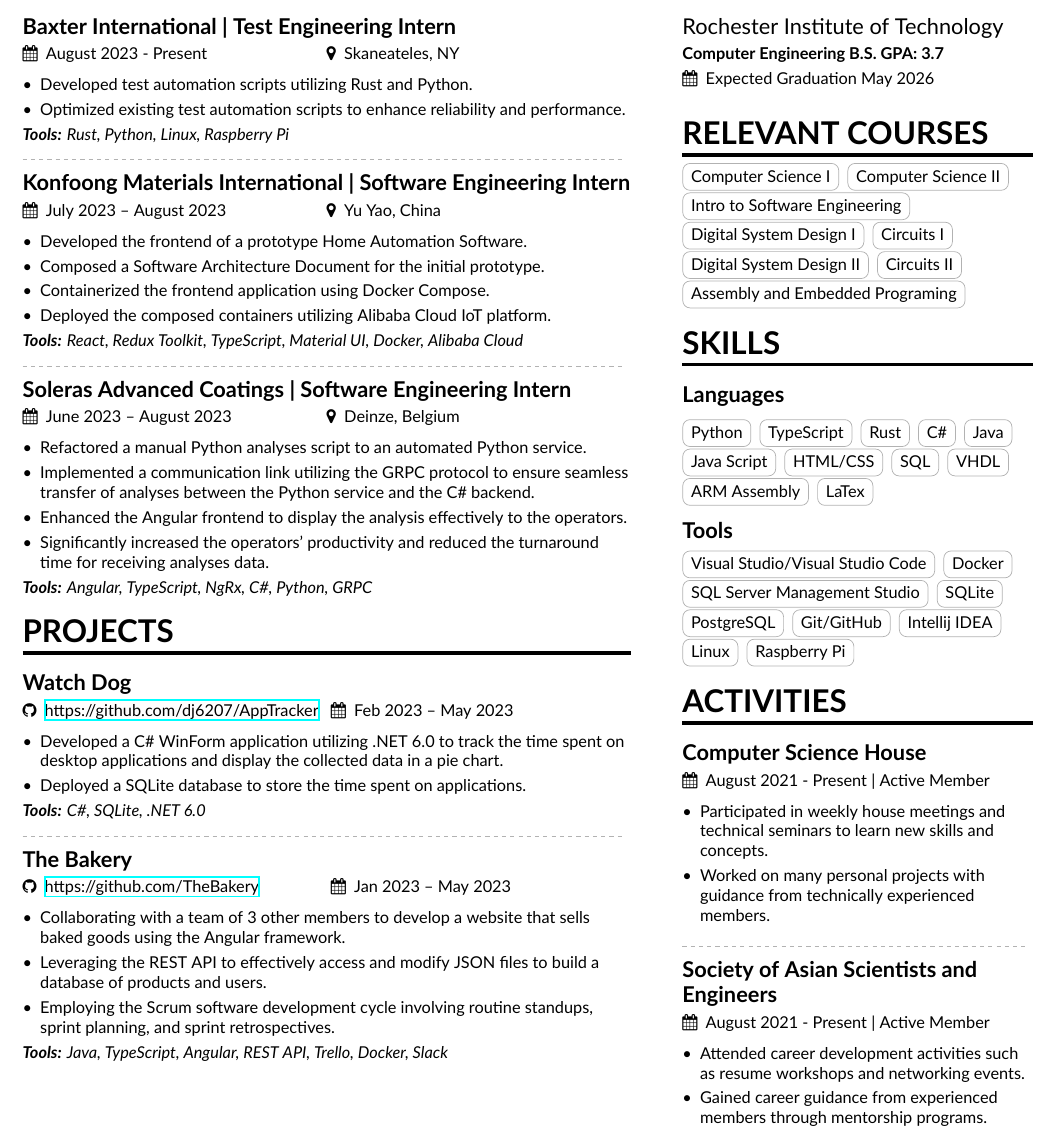
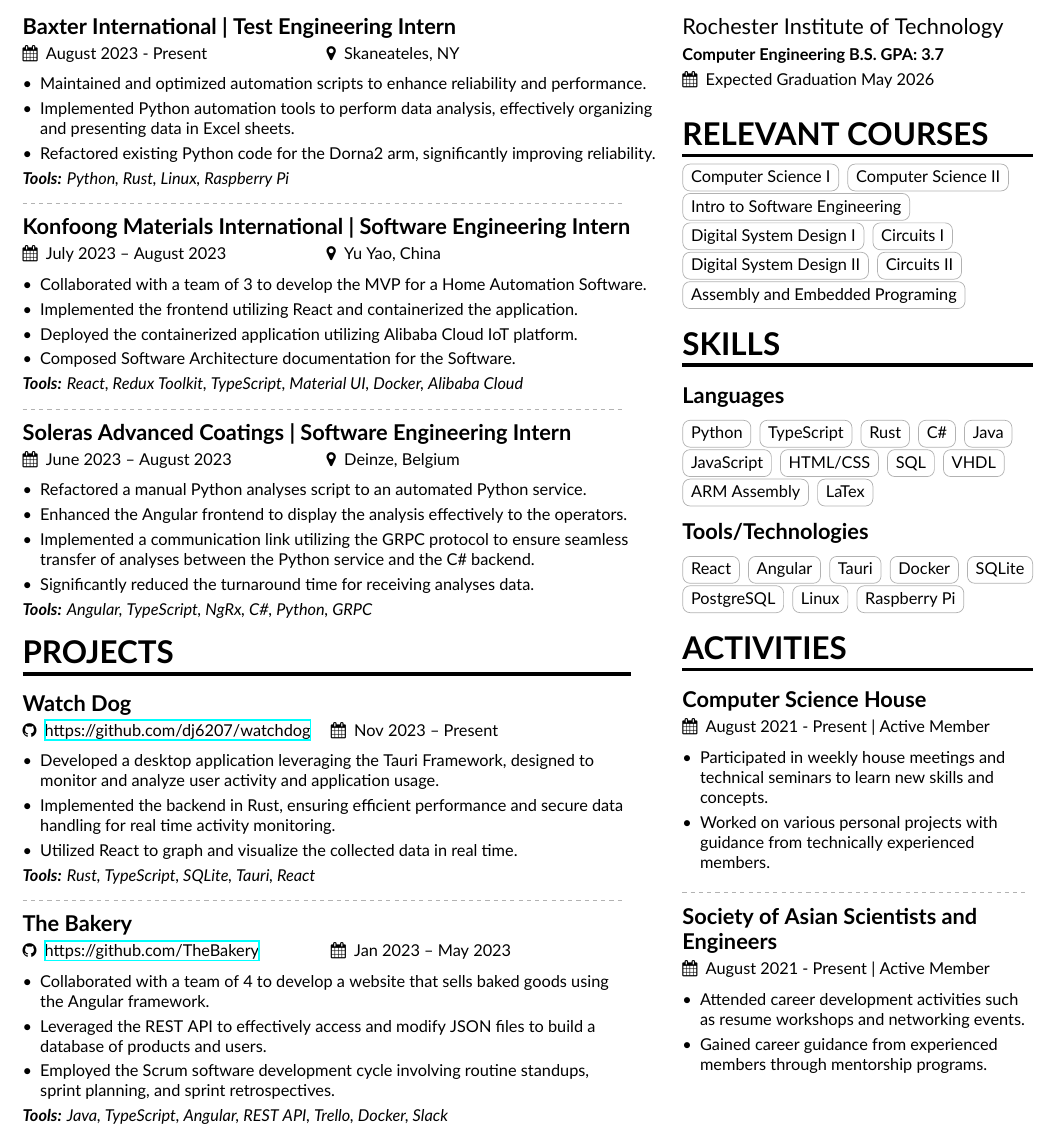
Before and after one commit to dj6207/latex, a LaTeX CV (resume-main/resume.tex, which reads resume-main/sidebar.tex): part of the page, cut so that both start at the same text. Compiled offline with XeLaTeX.

Commit message:
project and internship updates

```diff
--- a/resume-main/resume.tex
+++ b/resume-main/resume.tex
@@ -90,19 +90,22 @@
 
 \cvexperience{\textbf{Baxter International | Test Engineering Intern}}{August 2023 - Present}{Skaneateles, NY}
 \begin{itemize}
-  \item Developed test automation scripts utilizing Rust and Python.
-  \item Optimized existing test automation scripts to enhance reliability and performance.
+  \item Maintained and optimized automation scripts to enhance reliability and performance.
+  \item Implemented Python automation tools to perform data analysis, effectively organizing and presenting data in Excel sheets.
+  \item Refactored existing Python code for the Dorna2 arm, significantly improving reliability.
+  % \item Developed test automation scripts utilizing Rust and Python.
+  % \item Optimized existing test automation scripts to enhance reliability and performance.
 \end{itemize}
-\textit{\textbf{Tools:} Rust, Python, Linux, Raspberry Pi}
+\textit{\textbf{Tools:} Python, Rust, Linux, Raspberry Pi}
 
 \divider
 
 \cvexperience{\textbf{Konfoong Materials International | Software Engineering Intern}}{July 2023 -- August 2023}{Yu Yao, China}
 \begin{itemize}
-  \item Developed the frontend of a prototype Home Automation Software.
-  \item Composed a Software Architecture Document for the initial prototype.
-  \item Containerized the frontend application using Docker Compose.
-  \item Deployed the composed containers utilizing Alibaba Cloud IoT platform.
+  \item Collaborated with a team of 3 to develop the MVP for a Home Automation Software.
+  \item Implemented the frontend utilizing React and containerized the application.
+  \item Deployed the containerized application utilizing Alibaba Cloud IoT platform.
+  \item Composed Software Architecture documentation for the Software.
 \end{itemize}
 \textit{\textbf{Tools:} React, Redux Toolkit, TypeScript, Material UI, Docker, Alibaba Cloud}
 
@@ -111,9 +114,9 @@
 \cvexperience{\textbf{Soleras Advanced Coatings | Software Engineering Intern}}{June 2023 -- August 2023}{Deinze, Belgium}
 \begin{itemize}
   \item Refactored a manual Python analyses script to an automated Python service.
+  \item Enhanced the Angular frontend to display the analysis effectively to the operators.
   \item Implemented a communication link utilizing the GRPC protocol to ensure seamless transfer of analyses between the Python service and the C\# backend.
-  \item Enhanced the Angular frontend to display the analysis effectively to the operators.
-  \item Significantly increased the operators' productivity and reduced the turnaround time for receiving analyses data.
+  \item Significantly reduced the turnaround time for receiving analyses data.
 \end{itemize}
 \textit{\textbf{Tools:} Angular, TypeScript, NgRx,  C\#, Python, GRPC}
 
@@ -121,20 +124,28 @@
 
 \cvsection{Projects}
 
-\cvproject{\textbf{Watch Dog}}{\href{https://github.com/dj6207/AppTracker}{https://github.com/dj6207/AppTracker}}{Feb 2023 -- May 2023}
+% \cvproject{\textbf{Watch Dog}}{\href{https://github.com/dj6207/AppTracker}{https://github.com/dj6207/AppTracker}}{Feb 2023 -- May 2023}
+% \begin{itemize}
+%   \item Developed a C\# WinForm application utilizing .NET 6.0 to track the time spent on desktop applications and display the collected data in a pie chart.
+%   \item Deployed a SQLite database to store the time spent on applications.
+% \end{itemize}
+% \textit{\textbf{Tools:} C\#, SQLite, .NET 6.0}
+
+\cvproject{\textbf{Watch Dog}}{\href{https://github.com/dj6207/watchdog}{https://github.com/dj6207/watchdog}}{Nov 2023 -- Present}
 \begin{itemize}
-  \item Developed a C\# WinForm application utilizing .NET 6.0 to track the time spent on desktop applications and display the collected data in a pie chart.
-  \item Deployed a SQLite database to store the time spent on applications.
+  \item Developed a desktop application leveraging the Tauri Framework, designed to monitor and analyze user activity and application usage.
+  \item Implemented the backend in Rust, ensuring efficient performance and secure data handling for real time activity monitoring.
+  \item Utilized React to graph and visualize the collected data in real time.
 \end{itemize}
-\textit{\textbf{Tools:} C\#, SQLite, .NET 6.0}
+\textit{\textbf{Tools:} Rust, TypeScript, SQLite, Tauri, React}
 
 \divider
 
 \cvproject{\textbf{The Bakery}}{\href{https://github.com/RIT-SWEN-261-04/team-project-2225-swen-261-04-c-bakery}{https://github.com/TheBakery}}{Jan 2023 -- May 2023}
 \begin{itemize}
-  \item Collaborating with a team of 3 other members to develop a website that sells baked goods using the Angular framework.
-  \item Leveraging the REST API to effectively access and modify JSON files to build a database of products and users.
-  \item Employing the Scrum software development cycle involving routine standups, sprint planning, and sprint retrospectives.
+  \item Collaborated with a team of 4 to develop a website that sells baked goods using the Angular framework.
+  \item Leveraged the REST API to effectively access and modify JSON files to build a database of products and users.
+  \item Employed the Scrum software development cycle involving routine standups, sprint planning, and sprint retrospectives.
 \end{itemize}
 \textit{\textbf{Tools:} Java, TypeScript, Angular, REST API, Trello, Docker, Slack}
 
--- a/resume-main/sidebar.tex
+++ b/resume-main/sidebar.tex
@@ -28,7 +28,7 @@
 \cvtag{Rust}
 \cvtag{C\#}
 \cvtag{Java}
-\cvtag{Java Script}
+\cvtag{JavaScript}
 \cvtag{HTML/CSS}
 \cvtag{SQL}
 \cvtag{VHDL}
@@ -39,20 +39,22 @@
 
 \medskip
 
-\cvsubsection{Tools}
-\cvtag{Visual Studio/Visual Studio Code}
+\cvsubsection{Tools/Technologies}
+\cvtag{React}
+\cvtag{Angular}
+\cvtag{Tauri}
+% \cvtag{Visual Studio/Visual Studio Code}
 \cvtag{Docker}
-\cvtag{SQL Server Management Studio}
+% \cvtag{SQL Server Management Studio}
 \cvtag{SQLite}
 \cvtag{PostgreSQL}
-\cvtag{Git/GitHub}
-\cvtag{Intellij IDEA}
+% \cvtag{Git/GitHub}
 \cvtag{Linux}
 \cvtag{Raspberry Pi}
 
-%% Yeah I didn't spend too much time making all the
-%% spacing consistent... sorry. Use \smallskip, \medskip,
-%% \bigskip, \vpsace etc to make ajustments.
+% Yeah I didn't spend too much time making all the
+% spacing consistent... sorry. Use \smallskip, \medskip,
+% \bigskip, \vpsace etc to make ajustments.
 
 \medskip
 
@@ -61,7 +63,7 @@
 \activity{\textbf{Computer Science House}}{August 2021 - Present | Active Member}
 \begin{itemize}
   \item Participated in weekly house meetings and technical seminars to learn new skills and concepts.
-  \item Worked on many personal projects with guidance from technically experienced members.
+  \item Worked on various personal projects with guidance from technically experienced members.
 \end{itemize}
 
 \divider
```
Also changed, not shown: resume-main/resume.pdf.
